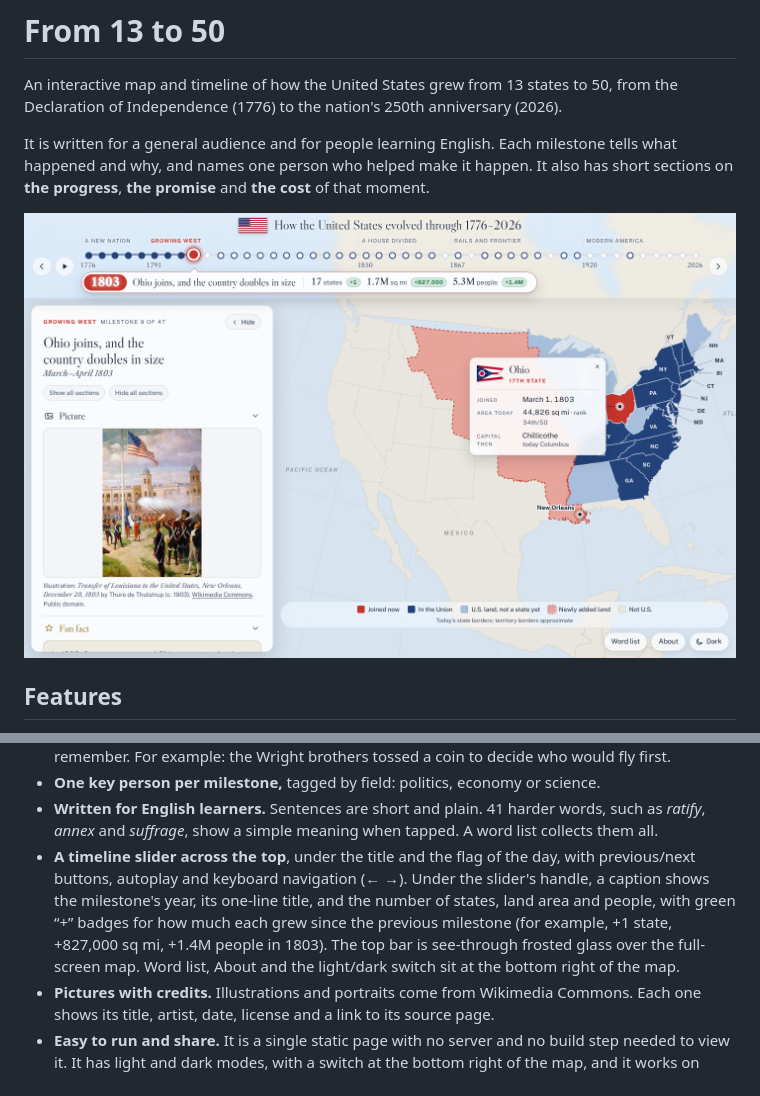
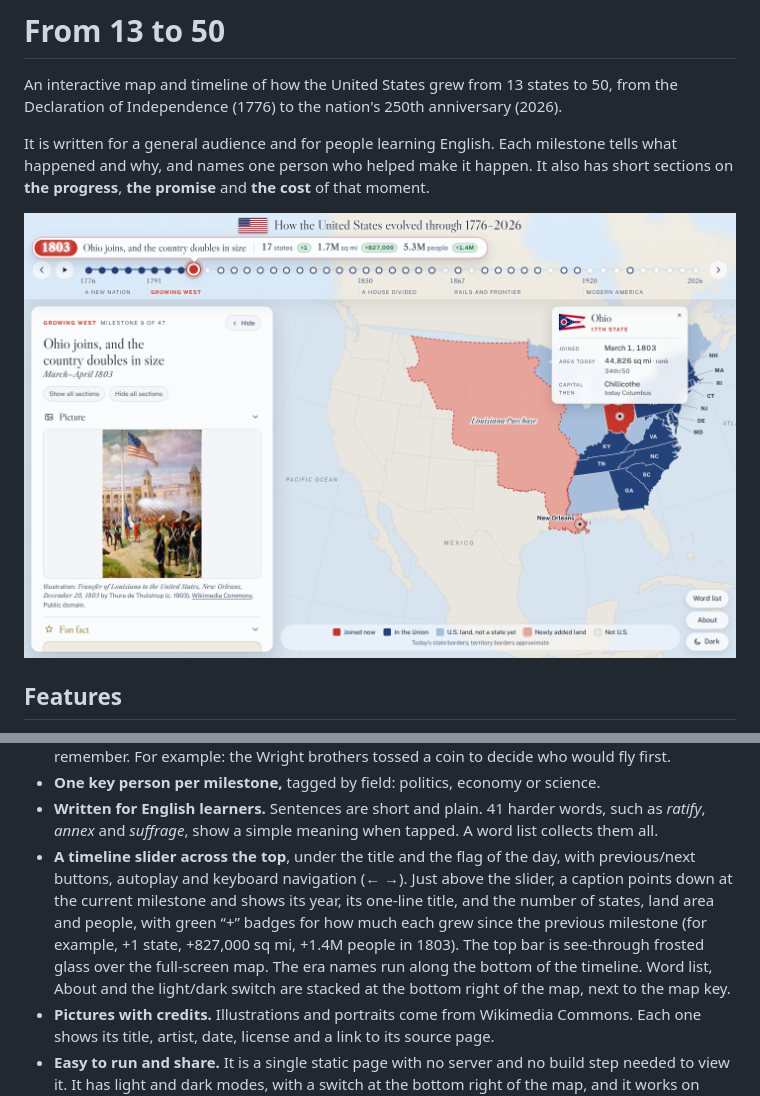
Before and after one commit to richnguyen/usa-at-250, a Markdown page: README.md, 2 parts joined by grey strips. Drawn GitHub-style; pictures changed too: docs/screenshot.png.

```diff
--- a/README.md
+++ b/README.md
@@ -22,7 +22,7 @@ It is written for a general audience and for people learning English. Each miles
 - **A fun fact for every milestone,** shown just below the picture, to make each moment easy to remember. For example: the Wright brothers tossed a coin to decide who would fly first.
 - **One key person per milestone,** tagged by field: politics, economy or science.
 - **Written for English learners.** Sentences are short and plain. 41 harder words, such as *ratify*, *annex* and *suffrage*, show a simple meaning when tapped. A word list collects them all.
-- **A timeline slider across the top**, under the title and the flag of the day, with previous/next buttons, autoplay and keyboard navigation (← →). Under the slider's handle, a caption shows the milestone's year, its one-line title, and the number of states, land area and people, with green “+” badges for how much each grew since the previous milestone (for example, +1 state, +827,000 sq mi, +1.4M people in 1803). The top bar is see-through frosted glass over the full-screen map. Word list, About and the light/dark switch sit at the bottom right of the map.
+- **A timeline slider across the top**, under the title and the flag of the day, with previous/next buttons, autoplay and keyboard navigation (← →). Just above the slider, a caption points down at the current milestone and shows its year, its one-line title, and the number of states, land area and people, with green “+” badges for how much each grew since the previous milestone (for example, +1 state, +827,000 sq mi, +1.4M people in 1803). The top bar is see-through frosted glass over the full-screen map. The era names run along the bottom of the timeline. Word list, About and the light/dark switch are stacked at the bottom right of the map, next to the map key.
 - **Pictures with credits.** Illustrations and portraits come from Wikimedia Commons. Each one shows its title, artist, date, license and a link to its source page.
 - **Easy to run and share.** It is a single static page with no server and no build step needed to view it. It has light and dark modes, with a switch at the bottom right of the map, and it works on phones. Each milestone has its own link, for example `index.html#1803`.
 
```
Also changed, not shown: 2 other files.
